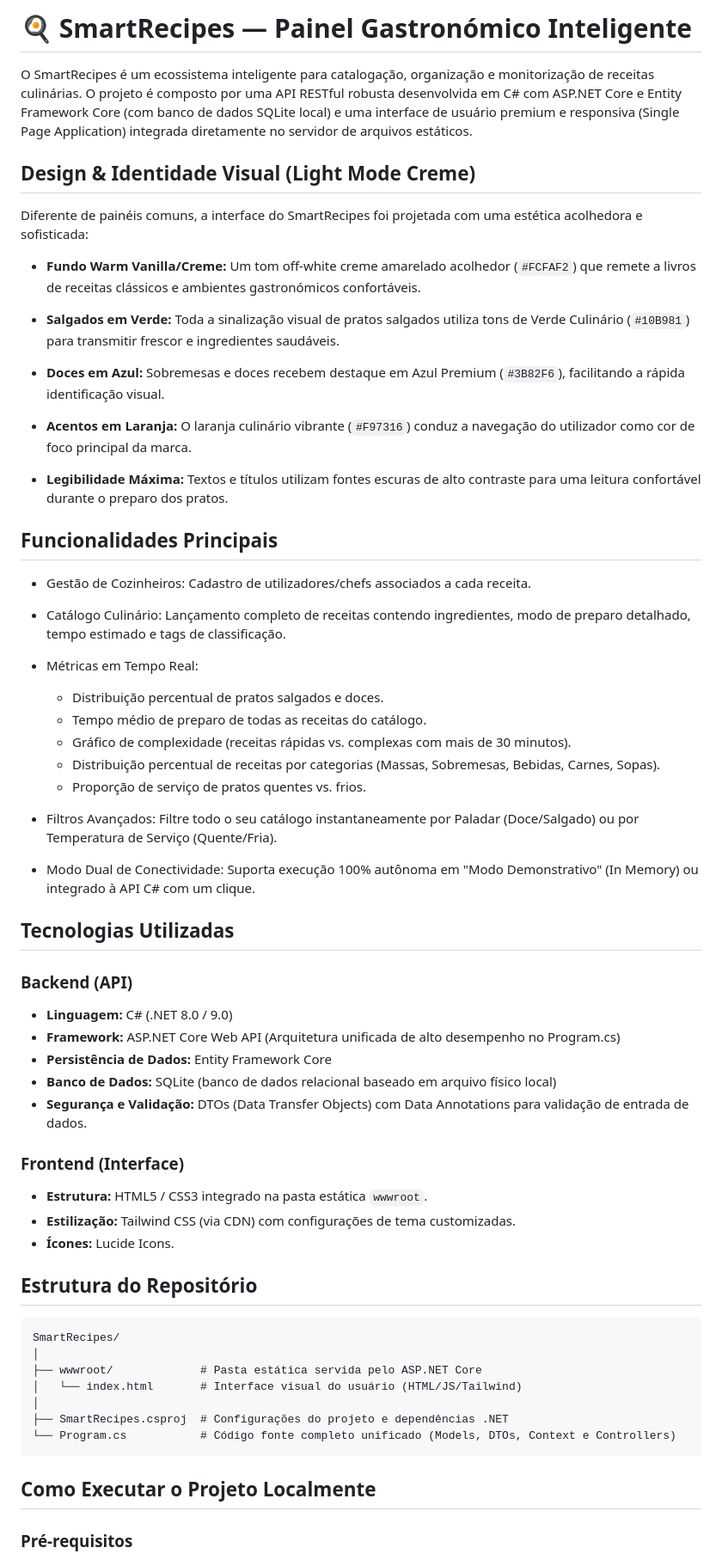
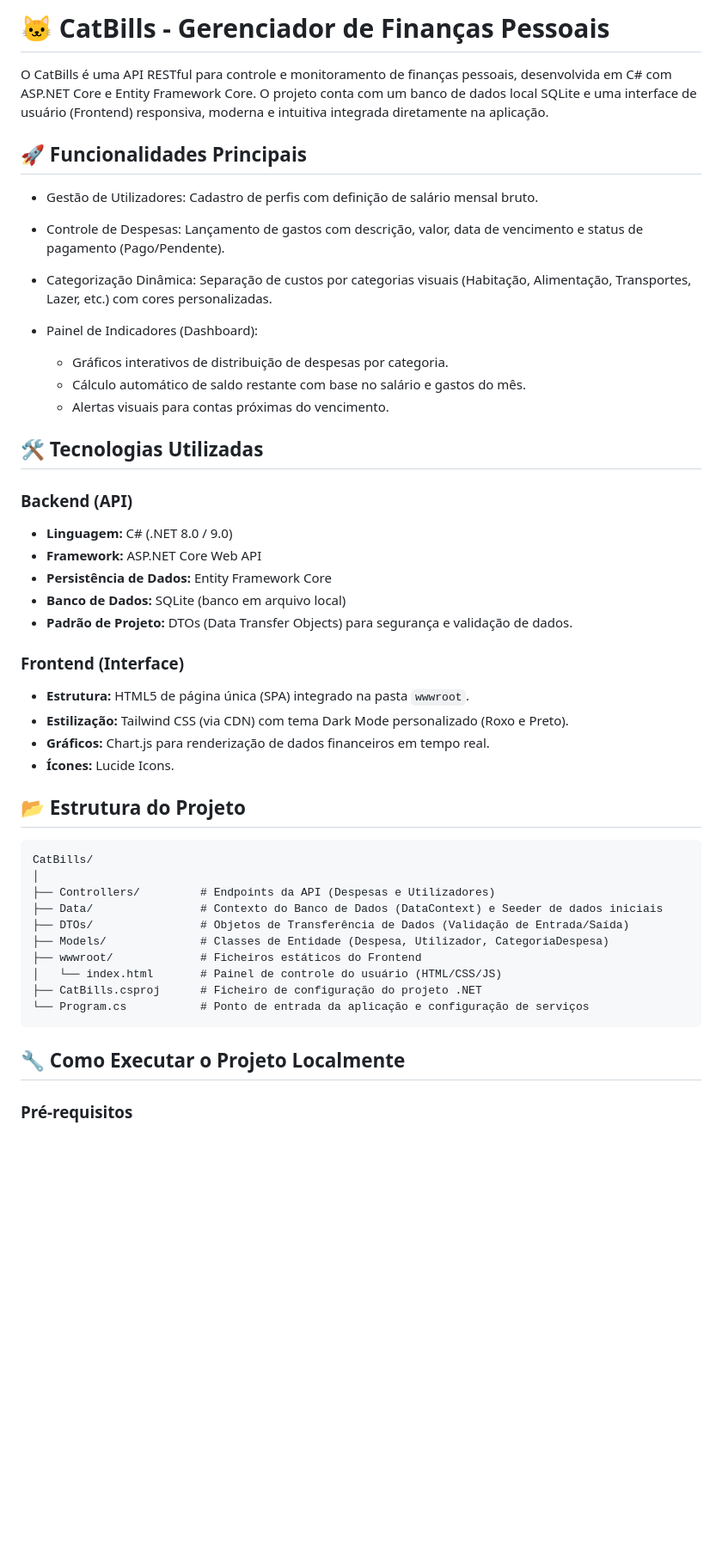
Before and after one commit to CamileXavierMedina/CatBills, a Markdown page: README.md, the part around one of its changes. Shown at 86% size. GitHub-like rendering; blank space fills up the shorter version.

````diff
--- a/README.md
+++ b/README.md
@@ -1,67 +1,53 @@
-# 🍳 SmartRecipes — Painel Gastronómico Inteligente
+# 🐱 CatBills - Gerenciador de Finanças Pessoais
 
-O SmartRecipes é um ecossistema inteligente para catalogação, organização e monitorização de receitas culinárias. O projeto é composto por uma API RESTful robusta desenvolvida em C# com ASP.NET Core e Entity Framework Core (com banco de dados SQLite local) e uma interface de usuário premium e responsiva (Single Page Application) integrada diretamente no servidor de arquivos estáticos.
+O CatBills é uma API RESTful para controle e monitoramento de finanças pessoais, desenvolvida em C# com ASP.NET Core e Entity Framework Core. O projeto conta com um banco de dados local SQLite e uma interface de usuário (Frontend) responsiva, moderna e intuitiva integrada diretamente na aplicação.
 
-## Design & Identidade Visual (Light Mode Creme)
+## 🚀 Funcionalidades Principais
 
-Diferente de painéis comuns, a interface do SmartRecipes foi projetada com uma estética acolhedora e sofisticada:
+- Gestão de Utilizadores: Cadastro de perfis com definição de salário mensal bruto.
 
-- **Fundo Warm Vanilla/Creme:** Um tom off-white creme amarelado acolhedor (`#FCFAF2`) que remete a livros de receitas clássicos e ambientes gastronómicos confortáveis.
+- Controle de Despesas: Lançamento de gastos com descrição, valor, data de vencimento e status de pagamento (Pago/Pendente).
 
-- **Salgados em Verde:** Toda a sinalização visual de pratos salgados utiliza tons de Verde Culinário (`#10B981`) para transmitir frescor e ingredientes saudáveis.
+- Categorização Dinâmica: Separação de custos por categorias visuais (Habitação, Alimentação, Transportes, Lazer, etc.) com cores personalizadas.
 
-- **Doces em Azul:** Sobremesas e doces recebem destaque em Azul Premium (`#3B82F6`), facilitando a rápida identificação visual.
+- Painel de Indicadores (Dashboard):
+  - Gráficos interativos de distribuição de despesas por categoria.
+  - Cálculo automático de saldo restante com base no salário e gastos do mês.
+  - Alertas visuais para contas próximas do vencimento.
 
-- **Acentos em Laranja:** O laranja culinário vibrante (`#F97316`) conduz a navegação do utilizador como cor de foco principal da marca.
-
-- **Legibilidade Máxima:** Textos e títulos utilizam fontes escuras de alto contraste para uma leitura confortável durante o preparo dos pratos.
-
-## Funcionalidades Principais
-
-- Gestão de Cozinheiros: Cadastro de utilizadores/chefs associados a cada receita.
-
-- Catálogo Culinário: Lançamento completo de receitas contendo ingredientes, modo de preparo detalhado, tempo estimado e tags de classificação.
-
-- Métricas em Tempo Real:
-  - Distribuição percentual de pratos salgados e doces.
-  - Tempo médio de preparo de todas as receitas do catálogo.
-  - Gráfico de complexidade (receitas rápidas vs. complexas com mais de 30 minutos).
-  - Distribuição percentual de receitas por categorias (Massas, Sobremesas, Bebidas, Carnes, Sopas).
-  - Proporção de serviço de pratos quentes vs. frios.
-
-- Filtros Avançados: Filtre todo o seu catálogo instantaneamente por Paladar (Doce/Salgado) ou por Temperatura de Serviço (Quente/Fria).
-
-- Modo Dual de Conectividade: Suporta execução 100% autônoma em "Modo Demonstrativo" (In Memory) ou integrado à API C# com um clique.
-
-## Tecnologias Utilizadas
+## 🛠️ Tecnologias Utilizadas
 
 ### Backend (API)
 
 - **Linguagem:** C# (.NET 8.0 / 9.0)
-- **Framework:** ASP.NET Core Web API (Arquitetura unificada de alto desempenho no Program.cs)
+- **Framework:** ASP.NET Core Web API
 - **Persistência de Dados:** Entity Framework Core
-- **Banco de Dados:** SQLite (banco de dados relacional baseado em arquivo físico local)
-- **Segurança e Validação:** DTOs (Data Transfer Objects) com Data Annotations para validação de entrada de dados.
+- **Banco de Dados:** SQLite (banco em arquivo local)
+- **Padrão de Projeto:** DTOs (Data Transfer Objects) para segurança e validação de dados.
 
 ### Frontend (Interface)
 
-- **Estrutura:** HTML5 / CSS3 integrado na pasta estática `wwwroot`.
-- **Estilização:** Tailwind CSS (via CDN) com configurações de tema customizadas.
+- **Estrutura:** HTML5 de página única (SPA) integrado na pasta `wwwroot`.
+- **Estilização:** Tailwind CSS (via CDN) com tema Dark Mode personalizado (Roxo e Preto).
+- **Gráficos:** Chart.js para renderização de dados financeiros em tempo real.
 - **Ícones:** Lucide Icons.
 
-##  Estrutura do Repositório
+## 📂 Estrutura do Projeto
 
 ```text
-SmartRecipes/
+CatBills/
 │
-├── wwwroot/             # Pasta estática servida pelo ASP.NET Core
-│   └── index.html       # Interface visual do usuário (HTML/JS/Tailwind)
-│
-├── SmartRecipes.csproj  # Configurações do projeto e dependências .NET
-└── Program.cs           # Código fonte completo unificado (Models, DTOs, Context e Controllers)
+├── Controllers/         # Endpoints da API (Despesas e Utilizadores)
+├── Data/                # Contexto do Banco de Dados (DataContext) e Seeder de dados iniciais
+├── DTOs/                # Objetos de Transferência de Dados (Validação de Entrada/Saída)
+├── Models/              # Classes de Entidade (Despesa, Utilizador, CategoriaDespesa)
+├── wwwroot/             # Ficheiros estáticos do Frontend
+│   └── index.html       # Painel de controle do usuário (HTML/CSS/JS)
+├── CatBills.csproj      # Ficheiro de configuração do projeto .NET
+└── Program.cs           # Ponto de entrada da aplicação e configuração de serviços
 ```
 
-## Como Executar o Projeto Localmente
+## 🔧 Como Executar o Projeto Localmente
 
 ### Pré-requisitos
 
````
Also changed, not shown: other parts of README.md (+16 -16 lines).
